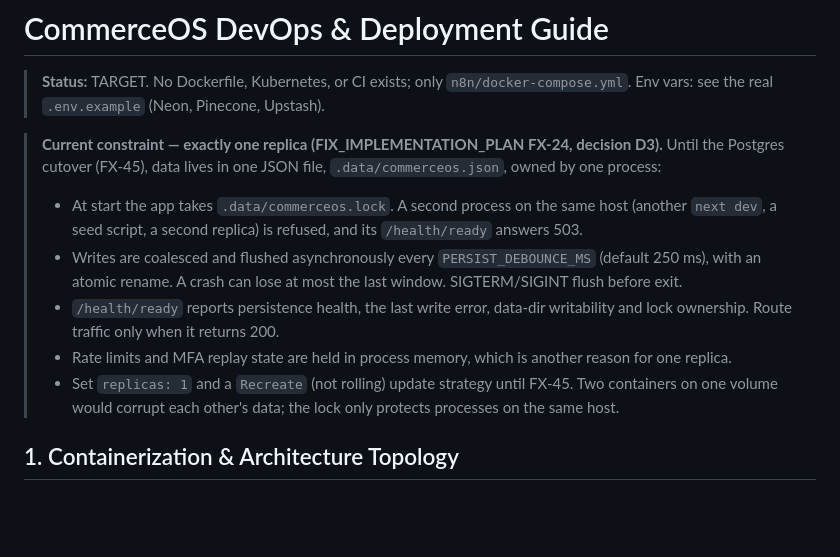
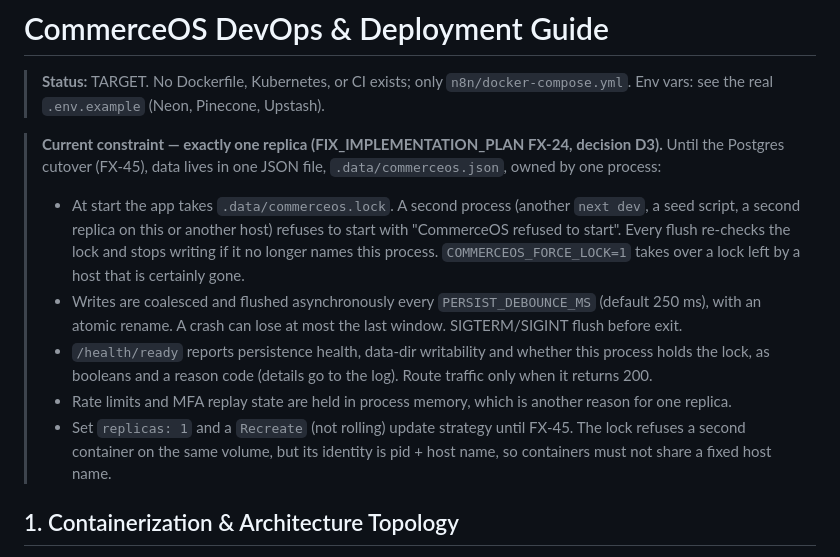
Before and after one commit to Kawshik-khan/AXIL, a Markdown page: .agent/DEVOPS.md, the part around the change. Drawn GitHub-style; blank space fills up the shorter version.

Commit message:
docs(devops): one-writer constraint reflects refuse-to-start and lock fencing
Co-Authored-By: Claude Opus 5.5 <noreply@anthropic.com>

```diff
--- a/.agent/DEVOPS.md
+++ b/.agent/DEVOPS.md
@@ -3,11 +3,11 @@
 > **Status:** TARGET. No Dockerfile, Kubernetes, or CI exists; only `n8n/docker-compose.yml`. Env vars: see the real `.env.example` (Neon, Pinecone, Upstash).
 
 > **Current constraint — exactly one replica (FIX_IMPLEMENTATION_PLAN FX-24, decision D3).** Until the Postgres cutover (FX-45), data lives in one JSON file, `.data/commerceos.json`, owned by one process:
-> - At start the app takes `.data/commerceos.lock`. A second process on the same host (another `next dev`, a seed script, a second replica) is refused, and its `/health/ready` answers 503.
+> - At start the app takes `.data/commerceos.lock`. A second process (another `next dev`, a seed script, a second replica on this or another host) refuses to start with "CommerceOS refused to start". Every flush re-checks the lock and stops writing if it no longer names this process. `COMMERCEOS_FORCE_LOCK=1` takes over a lock left by a host that is certainly gone.
 > - Writes are coalesced and flushed asynchronously every `PERSIST_DEBOUNCE_MS` (default 250 ms), with an atomic rename. A crash can lose at most the last window. SIGTERM/SIGINT flush before exit.
-> - `/health/ready` reports persistence health, the last write error, data-dir writability and lock ownership. Route traffic only when it returns 200.
+> - `/health/ready` reports persistence health, data-dir writability and whether this process holds the lock, as booleans and a reason code (details go to the log). Route traffic only when it returns 200.
 > - Rate limits and MFA replay state are held in process memory, which is another reason for one replica.
-> - Set `replicas: 1` and a `Recreate` (not rolling) update strategy until FX-45. Two containers on one volume would corrupt each other's data; the lock only protects processes on the same host.
+> - Set `replicas: 1` and a `Recreate` (not rolling) update strategy until FX-45. The lock refuses a second container on the same volume, but its identity is pid + host name, so containers must not share a fixed host name.
 
 ## 1. Containerization & Architecture Topology
 
```
